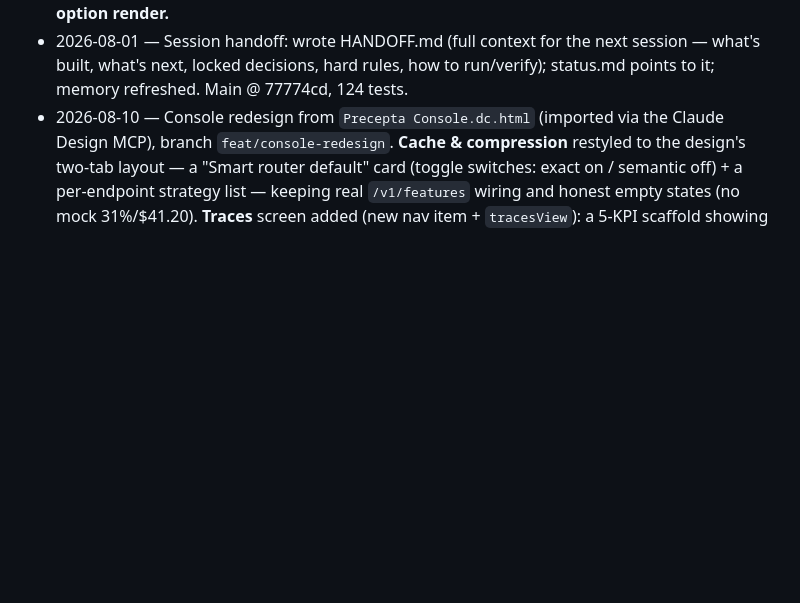
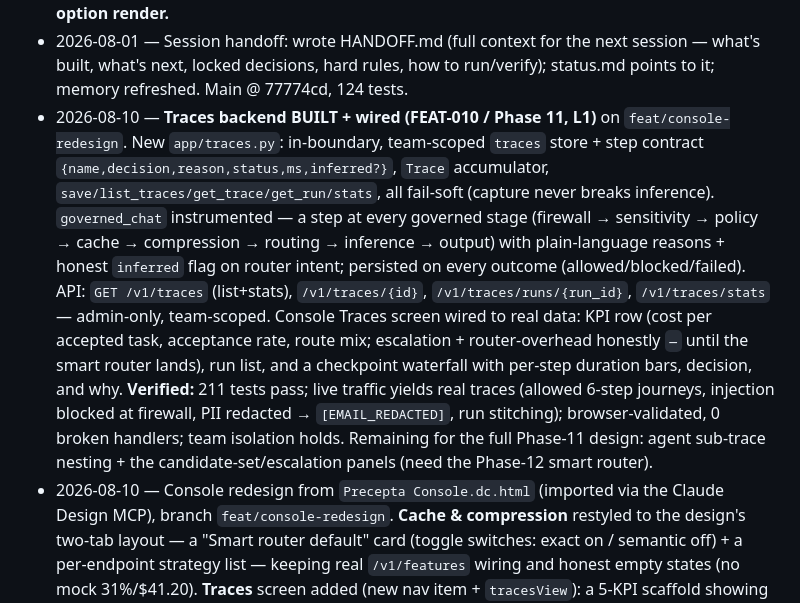
Before and after one commit to LiminaLabsAI/precepta, a Markdown page: specs/changelog/2026-08.md, the part around the change. Rendered like a GitHub page; blank space fills up the shorter version.

Commit message:
docs(changelog): log Traces backend build (FEAT-010 L1)
Co-Authored-By: Claude Opus 4.8 <noreply@anthropic.com>

```diff
--- a/specs/changelog/2026-08.md
+++ b/specs/changelog/2026-08.md
@@ -27,5 +27,6 @@
 - 2026-08-03 — Sovereignty controls made REAL (user-reported: the "In-boundary-only routing" switch was display-only — flipping it did nothing, so requests to external backends stayed blocked and it looked broken). Root cause — `toggleControl` only flipped local UI state; `sovereign_mode` was read once at startup from `PRECEPTA_SOVEREIGN` with no runtime override or API. Fix (user chose "real runtime toggle, owner-gated"): new `app/controls.py` (`runtime_controls` table + `sovereign_enabled()` = runtime override else deploy default) consulted by EVERY enforcement path — `enforce_backend`, router `candidates` (RulesBrain/LearnedBrain/engine), attestation, `/health`, `/api`. Endpoints: `GET /v1/controls` (state + `can_edit`), `POST /v1/controls/sovereign` (**platform-owner-only**, writes a `controls.sovereign` audit event). Console: in-boundary routing is now a genuine owner-gated toggle — turning it OFF opens a "removes your zero-egress guarantee" confirmation; non-owners see it locked; a red banner shows when off. The other three controls are now HONEST (egress mirrors in-boundary, audit read-only always-on, residency shows the declared label) instead of fake toggles. 3 tests (+updated test_enforce_backend); full suite 210/210. **Live + browser-validated: external backend 403 → owner toggles off → 200 → restored → 403; confirmation modal + real-state display work.**
 - 2026-08-06 — FEAT-011 v1 (cache & compression v2, per-endpoint) BUILT + verified (demo feedback #2/#3/#4). Moved from GLOBAL toggles to **per inference endpoint** config. New `app/features.py` — `endpoint_features` table keyed by endpoint (or `"auto"` for router-decided requests); accessors for cache on/strategy/threshold + compression on/mode. `cache.py`/`compression.py` refactored to take an `endpoint`; enforced in `governed_chat` via `config_key = req_backend or "auto"` (known pre-inference — no pipeline reorder); per-endpoint stats + savings (added `endpoint` column, migrated). `GET /v1/features` (per-endpoint config + stats + endpoint list) · `PUT /v1/features/{endpoint}`. Console: the Cache & compression screen is now **two tabs** (Cache | Compression), each listing every endpoint + an **Auto (router)** row, with real per-endpoint toggles + strategy dropdowns (cache: exact/semantic + threshold; compression: baseline/aggressive) and an honest disabled **"Bring your own — coming"** option (real BYO engine → FEAT-011b backlog). Old global org cache/compression settings no longer read (harmless). Updated 6 test files to the per-endpoint API + new per-endpoint tests; full suite 211/211. **Live + browser-validated: ollama cache ON → 2nd identical call cache=hit (10ms); Auto row cache OFF → both miss (per-endpoint enforcement proven); two-tab UI + BYO option render.**
 - 2026-08-01 — Session handoff: wrote HANDOFF.md (full context for the next session — what's built, what's next, locked decisions, hard rules, how to run/verify); status.md points to it; memory refreshed. Main @ 77774cd, 124 tests.
+- 2026-08-10 — **Traces backend BUILT + wired (FEAT-010 / Phase 11, L1)** on `feat/console-redesign`. New `app/traces.py`: in-boundary, team-scoped `traces` store + step contract `{name,decision,reason,status,ms,inferred?}`, `Trace` accumulator, `save/list_traces/get_trace/get_run/stats`, all fail-soft (capture never breaks inference). `governed_chat` instrumented — a step at every governed stage (firewall → sensitivity → policy → cache → compression → routing → inference → output) with plain-language reasons + honest `inferred` flag on router intent; persisted on every outcome (allowed/blocked/failed). API: `GET /v1/traces` (list+stats), `/v1/traces/{id}`, `/v1/traces/runs/{run_id}`, `/v1/traces/stats` — admin-only, team-scoped. Console Traces screen wired to real data: KPI row (cost per accepted task, acceptance rate, route mix; escalation + router-overhead honestly `—` until the smart router lands), run list, and a checkpoint waterfall with per-step duration bars, decision, and why. **Verified:** 211 tests pass; live traffic yields real traces (allowed 6-step journeys, injection blocked at firewall, PII redacted → `[EMAIL_REDACTED]`, run stitching); browser-validated, 0 broken handlers; team isolation holds. Remaining for the full Phase-11 design: agent sub-trace nesting + the candidate-set/escalation panels (need the Phase-12 smart router).
 - 2026-08-10 — Console redesign from `Precepta Console.dc.html` (imported via the Claude Design MCP), branch `feat/console-redesign`. **Cache & compression** restyled to the design's two-tab layout — a "Smart router default" card (toggle switches: exact on / semantic off) + a per-endpoint strategy list — keeping real `/v1/features` wiring and honest empty states (no mock 31%/$41.20). **Traces** screen added (new nav item + `tracesView`): a 5-KPI scaffold showing honest em-dashes and a "No traces captured yet" empty state (per the design's own empty-state spec — `app/traces.py` backend does not exist yet), wiring the real Generate-attestation button + Learn-from-usage toggle. **Inference plane** left as-is: already the backend-real form of the design (the design's GPU-util/throughput/traffic-weight bars have no data source, so they're honestly omitted). Browser-verified against the running app: both new/changed screens render real data, a live cache/compression toggle persists to the backend, the attestation modal opens against `/attestation`, and all 9 screens render with 0 broken handlers. Shell unchanged (already matches the design). 2 commits; JS syntax clean.
 - 2026-08-09 — Brainstormed **Phase 12 — Smart Router (+ workflow view)** (`specs/phases/phase-12-smart-router/`). Two-stage routing: **model brain** picks intent → **config resolver** maps intent→target; unified `RouteTarget` for models **and** in-premise agents (agent trace contract + governed egress + off-by-default cache); LiteLLM `InferenceTarget` adapter (MIT-only, in-boundary allowlist); BUG-001 unique-id fix; governance-first wiring; read-only workflow view ("show, don't configure"); **open-core (Apache-2.0)**; locked router eval (7 scenarios). Competitor (LiteLLM) research → positioning reframed off "routing" onto **sovereignty + in-boundary reasoning-traces + governed agents**; parity "must-add" items split across phases (12: many providers + load balancing, usage-by-tool/agent, enforcement-timing, toxicity filter · 11: live request log, bill-back · deploy: easy-install, auto-provision · backlog: rate-limit, faster gateway). Execution order: **Phase 12 → Phase 11 Traces (extended) → Phase 13 Workflow builder**. Added FEAT-013..021, ENH-008. Roadmap/backlog/status updated. No code yet (planning only).
```
